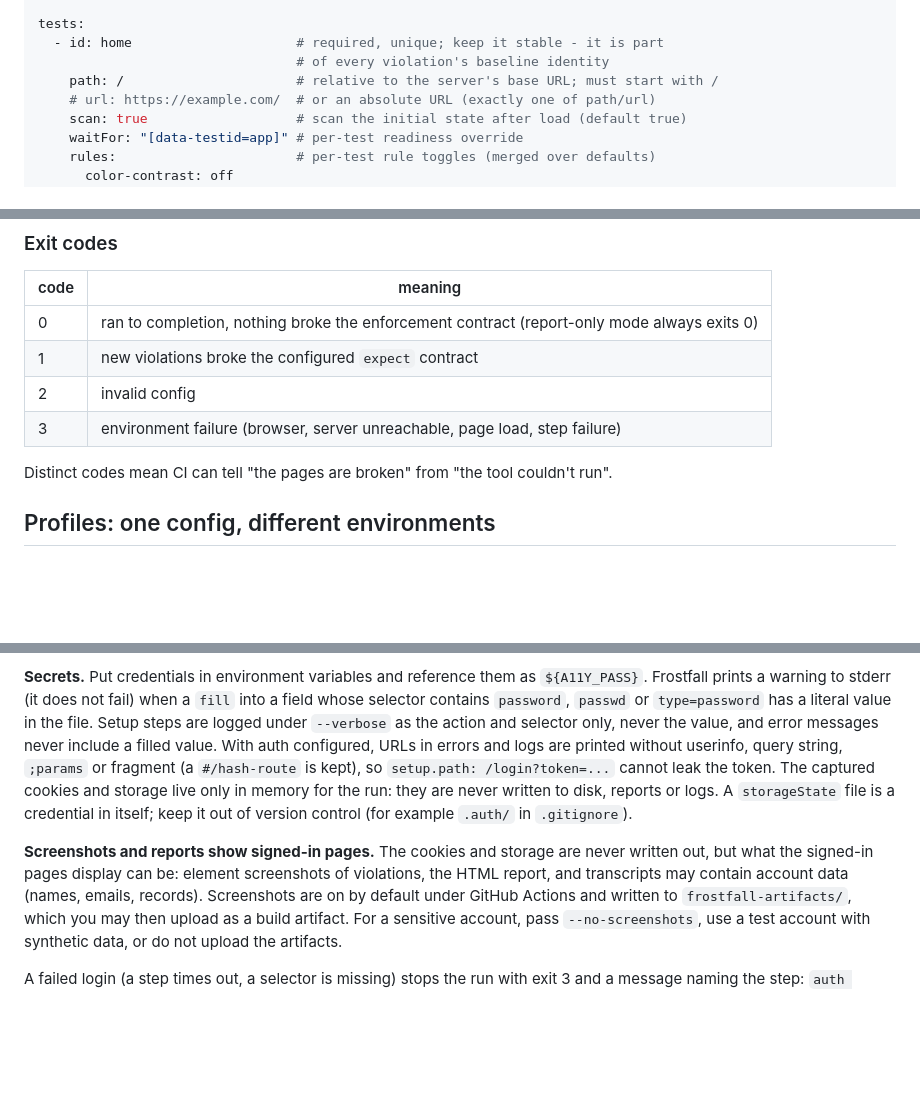
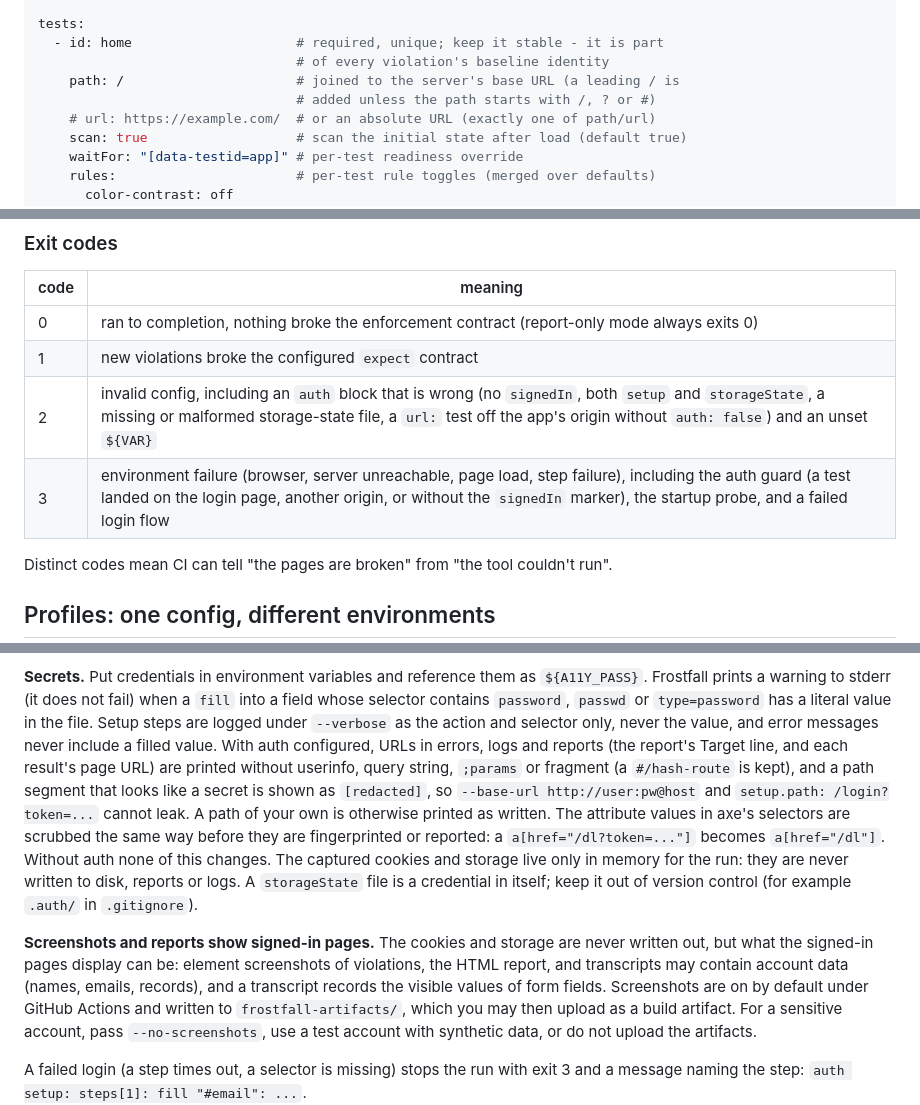
Before and after one commit to aquia-inc/frostfall, a Markdown page: README.md, 3 parts joined by grey strips. GitHub-like rendering; blank space fills up the shorter version.

```diff
--- a/README.md
+++ b/README.md
@@ -255,7 +255,8 @@ discover:                        # tuning for --discover (see Discovery below)
 tests:
   - id: home                     # required, unique; keep it stable - it is part
                                  # of every violation's baseline identity
-    path: /                      # relative to the server's base URL; must start with /
+    path: /                      # joined to the server's base URL (a leading / is
+                                 # added unless the path starts with /, ? or #)
     # url: https://example.com/  # or an absolute URL (exactly one of path/url)
     scan: true                   # scan the initial state after load (default true)
     waitFor: "[data-testid=app]" # per-test readiness override
@@ -441,8 +442,8 @@ PR checks, the full suite on merge - for example `--id 'smoke-.*'`.
 |------|---------|
 | 0 | ran to completion, nothing broke the enforcement contract (report-only mode always exits 0) |
 | 1 | new violations broke the configured `expect` contract |
-| 2 | invalid config |
-| 3 | environment failure (browser, server unreachable, page load, step failure) |
+| 2 | invalid config, including an `auth` block that is wrong (no `signedIn`, both `setup` and `storageState`, a missing or malformed storage-state file, a `url:` test off the app's origin without `auth: false`) and an unset `${VAR}` |
+| 3 | environment failure (browser, server unreachable, page load, step failure), including the auth guard (a test landed on the login page, another origin, or without the `signedIn` marker), the startup probe, and a failed login flow |
 
 Distinct codes mean CI can tell "the pages are broken" from "the tool couldn't
 run".
@@ -681,10 +688,15 @@ each apart from any login.
 `fill` into a field whose selector contains `password`, `passwd` or
 `type=password` has a literal value in the file. Setup steps are logged under
 `--verbose` as the action and selector only, never the value, and error
-messages never include a filled value. With auth configured, URLs in errors and
-logs are printed without userinfo, query string, `;params` or fragment (a
-`#/hash-route` is kept), so `setup.path: /login?token=...` cannot leak the
-token. The captured cookies and storage live only in memory for the run: they
+messages never include a filled value. With auth configured, URLs in errors, logs and
+reports (the report's Target line, and each result's page URL) are printed without
+userinfo, query string, `;params` or fragment (a `#/hash-route` is kept), and a
+path segment that looks like a secret is shown as `[redacted]`, so
+`--base-url http://user:pw@host` and `setup.path: /login?token=...` cannot leak.
+A path of your own is otherwise printed as written. The attribute values in axe's
+selectors are scrubbed the same way before they are fingerprinted or reported: a
+`a[href="/dl?token=..."]` becomes `a[href="/dl"]`. Without auth none of this
+changes. The captured cookies and storage live only in memory for the run: they
 are never written to disk, reports or logs. A `storageState` file is a
 credential in itself; keep it out of version control (for example `.auth/` in
 `.gitignore`).
@@ -692,7 +704,8 @@ credential in itself; keep it out of version control (for example `.auth/` in
 **Screenshots and reports show signed-in pages.** The cookies and storage are
 never written out, but what the signed-in pages display can be: element
 screenshots of violations, the HTML report, and transcripts may contain account
-data (names, emails, records). Screenshots are on by default under GitHub
+data (names, emails, records), and a transcript records the visible values of
+form fields. Screenshots are on by default under GitHub
 Actions and written to `frostfall-artifacts/`, which you may then upload as a
 build artifact. For a sensitive account, pass `--no-screenshots`, use a test
 account with synthetic data, or do not upload the artifacts.
```
Also changed, not shown: other parts of README.md (+57 -24 lines), DESIGN.md (+21 -10 lines).
